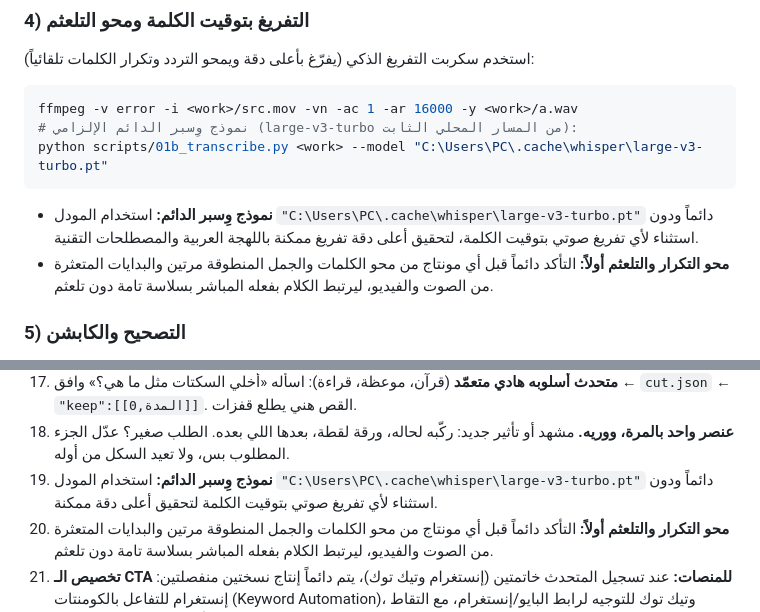
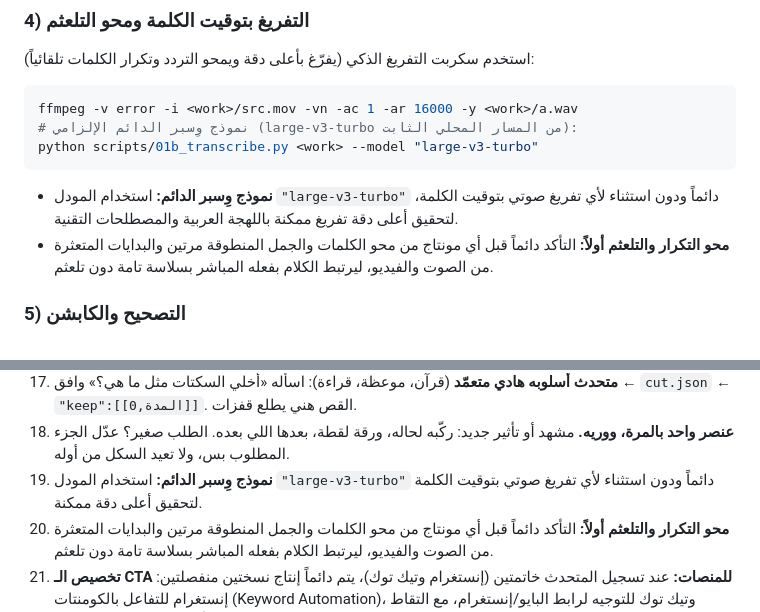
Before and after one commit to islamlal12/islam-ai-reelforge, a Markdown page: SKILL.md, 2 parts joined by grey strips. GitHub-like rendering.

Commit message:
chore(engine): update AI Video Forge public engine with neutral defaults

````diff
--- a/SKILL.md
+++ b/SKILL.md
@@ -167,10 +167,10 @@ bash scripts/02b_enhance_audio.sh <work> --local
 ```bash
 ffmpeg -v error -i <work>/src.mov -vn -ac 1 -ar 16000 -y <work>/a.wav
 # نموذج وِسبر الدائم الإلزامي (large-v3-turbo من المسار المحلي الثابت):
-python scripts/01b_transcribe.py <work> --model "C:\Users\PC\.cache\whisper\large-v3-turbo.pt"
+python scripts/01b_transcribe.py <work> --model "large-v3-turbo"
 ```
 
-- **نموذج وِسبر الدائم:** استخدام المودل `"C:\Users\PC\.cache\whisper\large-v3-turbo.pt"` دائماً ودون استثناء لأي تفريغ صوتي بتوقيت الكلمة، لتحقيق أعلى دقة تفريغ ممكنة باللهجة العربية والمصطلحات التقنية.
+- **نموذج وِسبر الدائم:** استخدام المودل `"large-v3-turbo"` دائماً ودون استثناء لأي تفريغ صوتي بتوقيت الكلمة، لتحقيق أعلى دقة تفريغ ممكنة باللهجة العربية والمصطلحات التقنية.
 - **محو التكرار والتلعثم أولاً:** التأكد دائماً قبل أي مونتاج من محو الكلمات والجمل المنطوقة مرتين والبدايات المتعثرة من الصوت والفيديو، ليرتبط الكلام بفعله المباشر بسلاسة تامة دون تلعثم.
 
 ### 5) التصحيح والكابشن
@@ -430,7 +430,7 @@ python3 scripts/09_srt.py <work> ad-master
     وافق ← `cut.json` ← `"keep":[[0,المدة]]`. القص هني يطلع قفزات.
 18. **عنصر واحد بالمرة، ووريه.** مشهد أو تأثير جديد: ركّبه لحاله، ورقة لقطة، بعدها اللي بعده.
     الطلب صغير؟ عدّل الجزء المطلوب بس، ولا تعيد السكل من أوله.
-19. **نموذج وِسبر الدائم:** استخدام المودل `"C:\Users\PC\.cache\whisper\large-v3-turbo.pt"` دائماً ودون استثناء لأي تفريغ صوتي بتوقيت الكلمة لتحقيق أعلى دقة ممكنة.
+19. **نموذج وِسبر الدائم:** استخدام المودل `"large-v3-turbo"` دائماً ودون استثناء لأي تفريغ صوتي بتوقيت الكلمة لتحقيق أعلى دقة ممكنة.
 20. **محو التكرار والتلعثم أولاً:** التأكد دائماً قبل أي مونتاج من محو الكلمات والجمل المنطوقة مرتين والبدايات المتعثرة من الصوت والفيديو، ليرتبط الكلام بفعله المباشر بسلاسة تامة دون تلعثم.
 21. **تخصيص الـ CTA للمنصات:** عند تسجيل المتحدث خاتمتين (إنستغرام وتيك توك)، يتم دائماً إنتاج نسختين منفصلتين: إنستغرام للتفاعل بالكومنتات (Keyword Automation)، وتيك توك للتوجيه لرابط البايو/إنستغرام، مع التقاط الأصوات بدقة من التسجيل.
 22. **معايير التوافق والمنطقة الآمنة:** دعم كشف دوران الكاميرا (90°/270°) للفيديو الرأسي، احترام المنطقة الآمنة (1080×1080) في شاشة 9:16 (y 420-1500)، معايرة الصوت لمعيار المنصات (-14.0 LUFS)، وتضمين الغلاف في أول فريم (0.1 ثانية).
````
Also changed, not shown: other parts of SKILL.md (+1 -1 lines).
